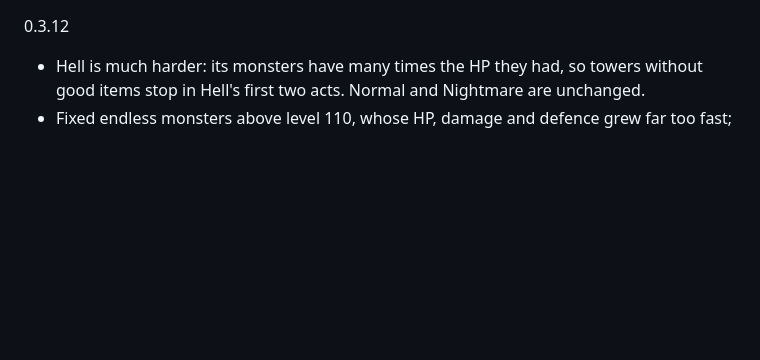
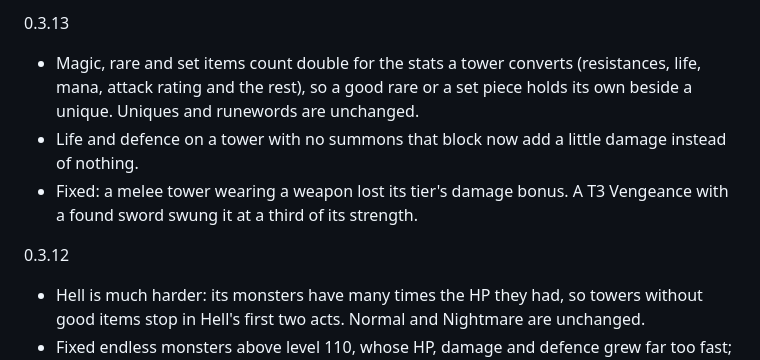
Before and after one commit to Slumach/d2td, a Markdown page: release-notes.md, the part around the change. GitHub-like rendering; blank space fills up the shorter version.

```diff
--- a/release-notes.md
+++ b/release-notes.md
@@ -1,3 +1,9 @@
+0.3.13
+
+- Magic, rare and set items count double for the stats a tower converts (resistances, life, mana, attack rating and the rest), so a good rare or a set piece holds its own beside a unique. Uniques and runewords are unchanged.
+- Life and defence on a tower with no summons that block now add a little damage instead of nothing.
+- Fixed: a melee tower wearing a weapon lost its tier's damage bonus. A T3 Vengeance with a found sword swung it at a third of its strength.
+
 0.3.12
 
 - Hell is much harder: its monsters have many times the HP they had, so towers without good items stop in Hell's first two acts. Normal and Nightmare are unchanged.
```
Also changed, not shown: design.md (+11 -0 lines).
